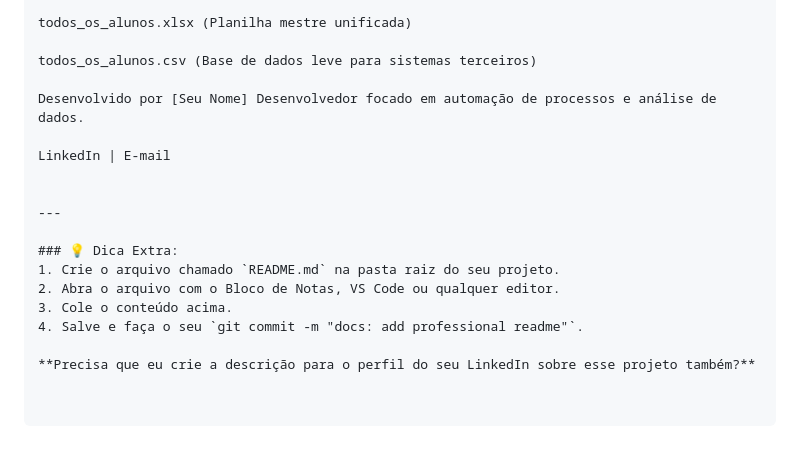
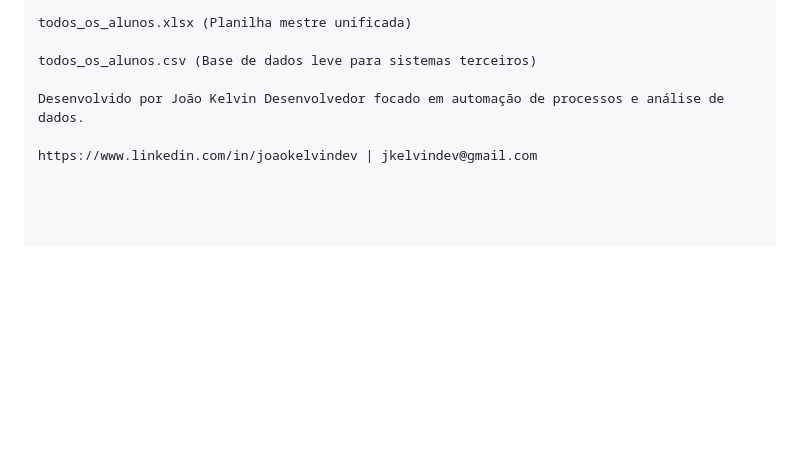
Before and after one commit to JoaoKelvinDev/Data-Analysis-System., a Markdown page: README.md, the part around the change. Drawn GitHub-style; blank space fills up the shorter version.

Commit message:
Atualizar o README.md

```diff
--- a/README.md
+++ b/README.md
@@ -74,17 +74,6 @@ todos_os_alunos.xlsx (Planilha mestre unificada)
 
 todos_os_alunos.csv (Base de dados leve para sistemas terceiros)
 
-Desenvolvido por [Seu Nome] Desenvolvedor focado em automação de processos e análise de dados.
+Desenvolvido por João Kelvin Desenvolvedor focado em automação de processos e análise de dados.
 
-LinkedIn | E-mail
-
-
----
-
-### 💡 Dica Extra:
-1. Crie o arquivo chamado `README.md` na pasta raiz do seu projeto.
-2. Abra o arquivo com o Bloco de Notas, VS Code ou qualquer editor.
-3. Cole o conteúdo acima.
-4. Salve e faça o seu `git commit -m "docs: add professional readme"`.
-
-**Precisa que eu crie a descrição para o perfil do seu LinkedIn sobre esse projeto também?**
+https://www.linkedin.com/in/joaokelvindev | jkelvindev@gmail.com
```
